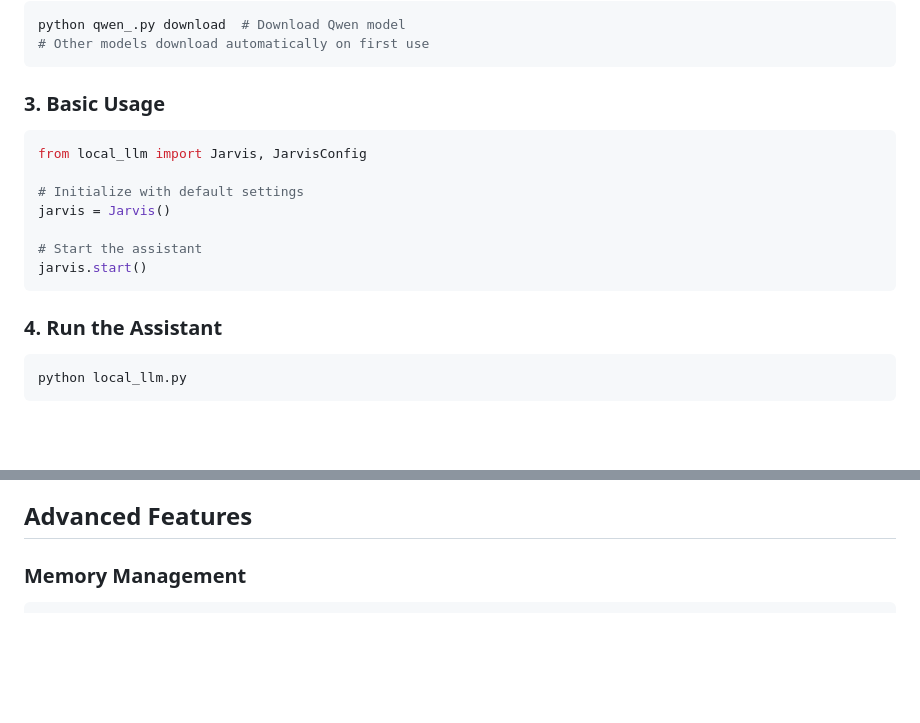
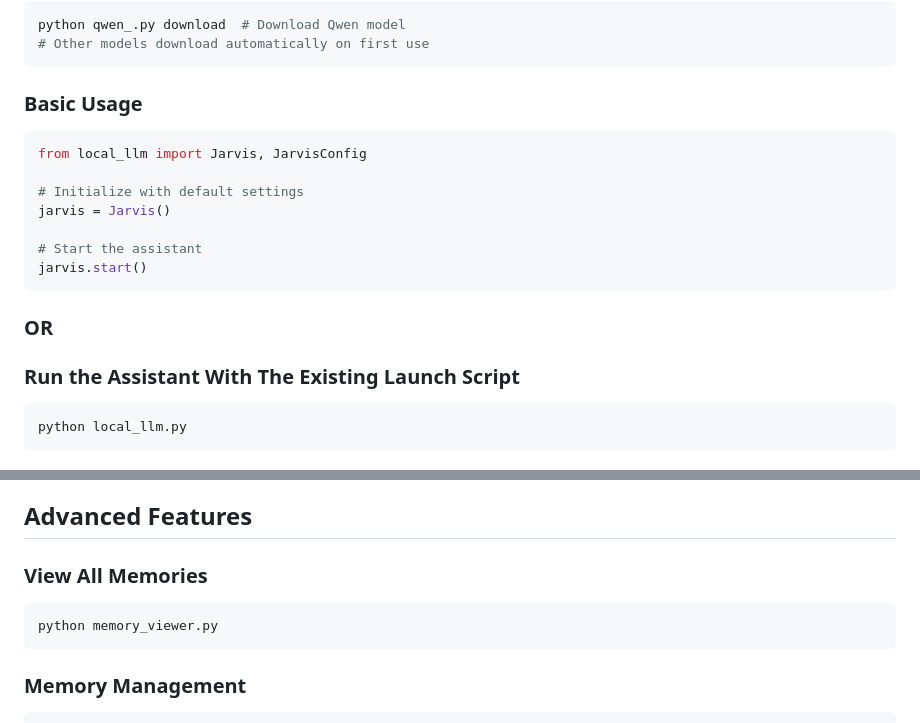
Before and after one commit to reliableJARED/local_jarvis, a Markdown page: README.md, 2 parts joined by grey strips. Drawn GitHub-style; blank space fills up the shorter version.

````diff
--- a/README.md
+++ b/README.md
@@ -81,7 +81,7 @@ python qwen_.py download  # Download Qwen model
 # Other models download automatically on first use
 ```
 
-### 3. Basic Usage
+### Basic Usage
 ```python
 from local_llm import Jarvis, JarvisConfig
 
@@ -91,8 +91,9 @@ jarvis = Jarvis()
 # Start the assistant
 jarvis.start()
 ```
+### OR
 
-### 4. Run the Assistant
+### Run the Assistant With The Existing Launch Script
 ```bash
 python local_llm.py
 ```
@@ -180,6 +181,11 @@ graph LR
 - **RESPONDING**: Playing TTS response
 
 ## Advanced Features
+
+### View All Memories
+```bash
+python memory_viewer.py
+```
 
 ### Memory Management
 ```python
````
